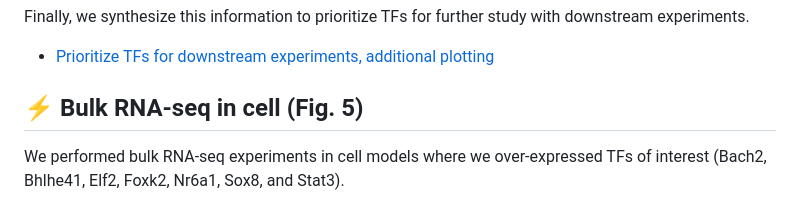
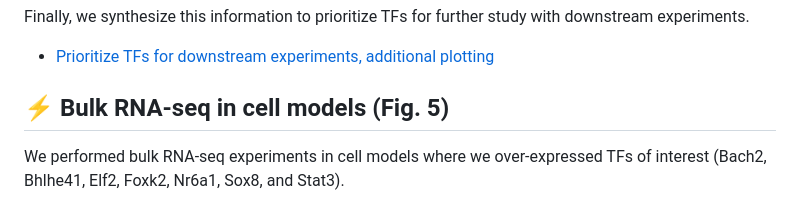
Before and after one commit to smorabit/Myelination_2025, a Markdown page: README.md, the part around the change. Drawn GitHub-style.

```diff
--- a/README.md
+++ b/README.md
@@ -87,7 +87,7 @@ Finally, we synthesize this information to prioritize TFs for further study with
 
 * [Prioritize TFs for downstream experiments, additional plotting](integration/prioritize_TFs.Rmd)
 
-## ⚡ Bulk RNA-seq in cell (Fig. 5)
+## ⚡ Bulk RNA-seq in cell models (Fig. 5)
 
 We performed bulk RNA-seq experiments in cell models where we over-expressed TFs of interest (Bach2, Bhlhe41, Elf2, Foxk2, Nr6a1, Sox8, and Stat3).
 
```
